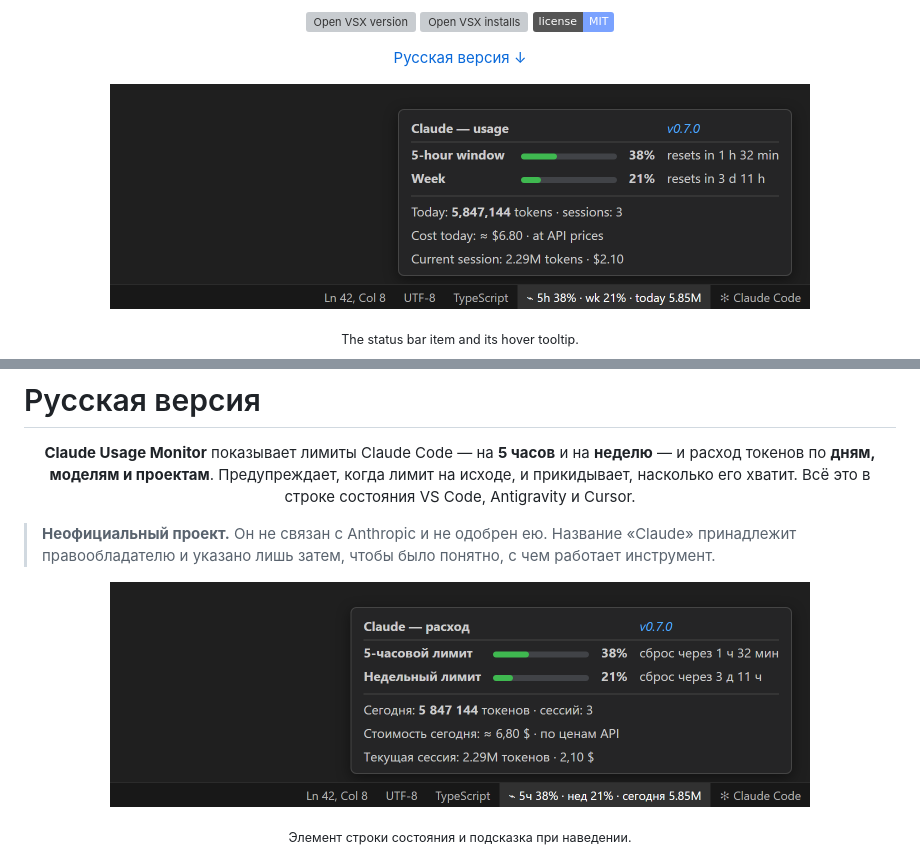
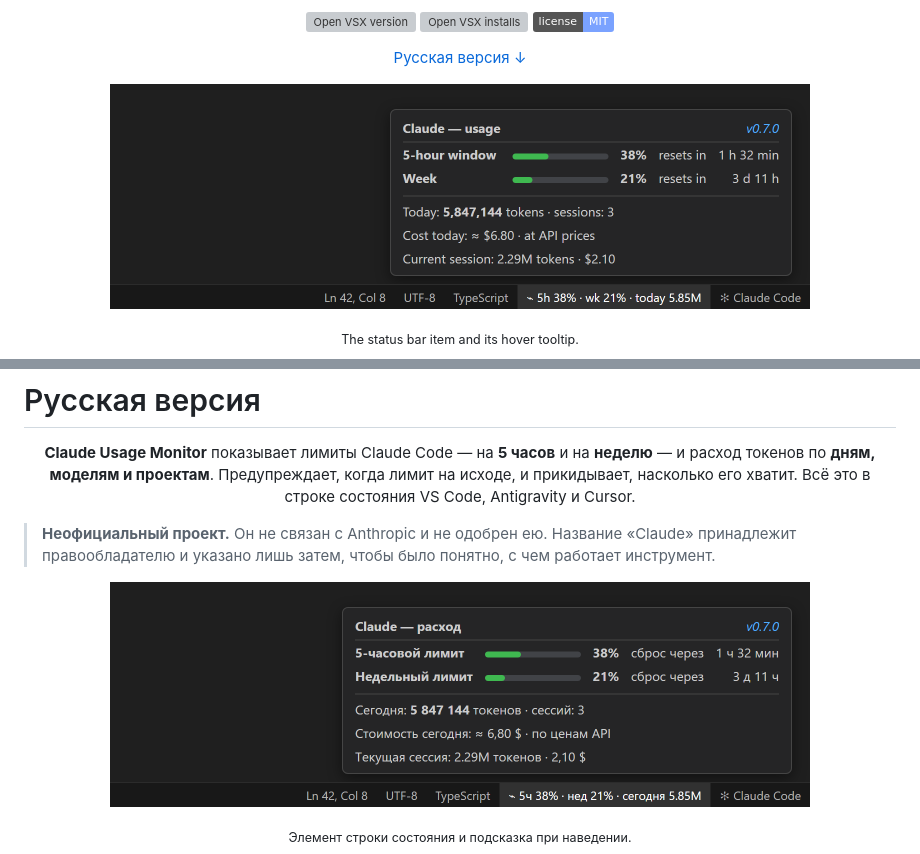
Before and after one commit to AndreyKilanov/claude-usage-monitor, a Markdown page: README.md, 2 parts joined by grey strips. Rendered like a GitHub page; pictures changed too: assets/statusbar-559315b3.png (deleted), assets/statusbar-caf24bc1.png (added), assets/statusbar-ru-f1b581db.png (deleted); badges without logos; grey boxes are pictures that could not be loaded.

```diff
--- a/README.md
+++ b/README.md
@@ -15,7 +15,7 @@ alerts and a pace forecast — right in the status bar of VS Code, Antigravity a
 
 <p align="center"><a href="#русская-версия">Русская версия ↓</a></p>
 
-<p align="center"><img src="assets/statusbar-559315b3.png" width="700" alt="Status bar item and its tooltip: limits, tokens, version"></p>
+<p align="center"><img src="assets/statusbar-caf24bc1.png" width="700" alt="Status bar item and its tooltip: limits, tokens, version"></p>
 <p align="center"><sub>The status bar item and its hover tooltip.</sub></p>
 
 <p align="center"><img src="assets/panel-dark-1726797c.png" width="640" alt="Usage panel, dark theme"></p>
@@ -160,7 +160,7 @@ The extension's install button installs whatever plugin version is on `main` on
 
 > **Неофициальный проект.** Он не связан с Anthropic и не одобрен ею. Название «Claude» принадлежит правообладателю и указано лишь затем, чтобы было понятно, с чем работает инструмент.
 
-<p align="center"><img src="assets/statusbar-ru-f1b581db.png" width="700" alt="Элемент строки состояния и его подсказка: лимиты, токены, версия"></p>
+<p align="center"><img src="assets/statusbar-ru-f8403c3d.png" width="700" alt="Элемент строки состояния и его подсказка: лимиты, токены, версия"></p>
 <p align="center"><sub>Элемент строки состояния и подсказка при наведении.</sub></p>
 
 <p align="center"><img src="assets/panel-ru-6275661c.png" width="640" alt="Панель расхода, тёмная тема"></p>
```
Also changed, not shown: CHANGELOG.md (+5 -0 lines), extension/README.md (+1 -1 lines), 10 other files.
